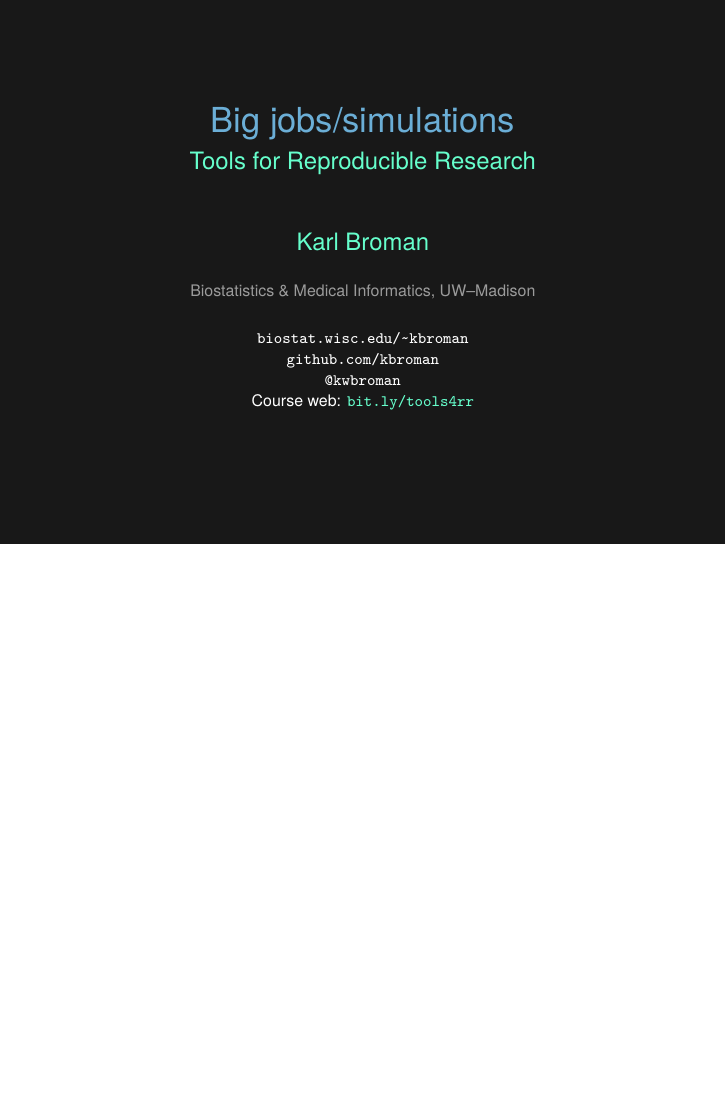
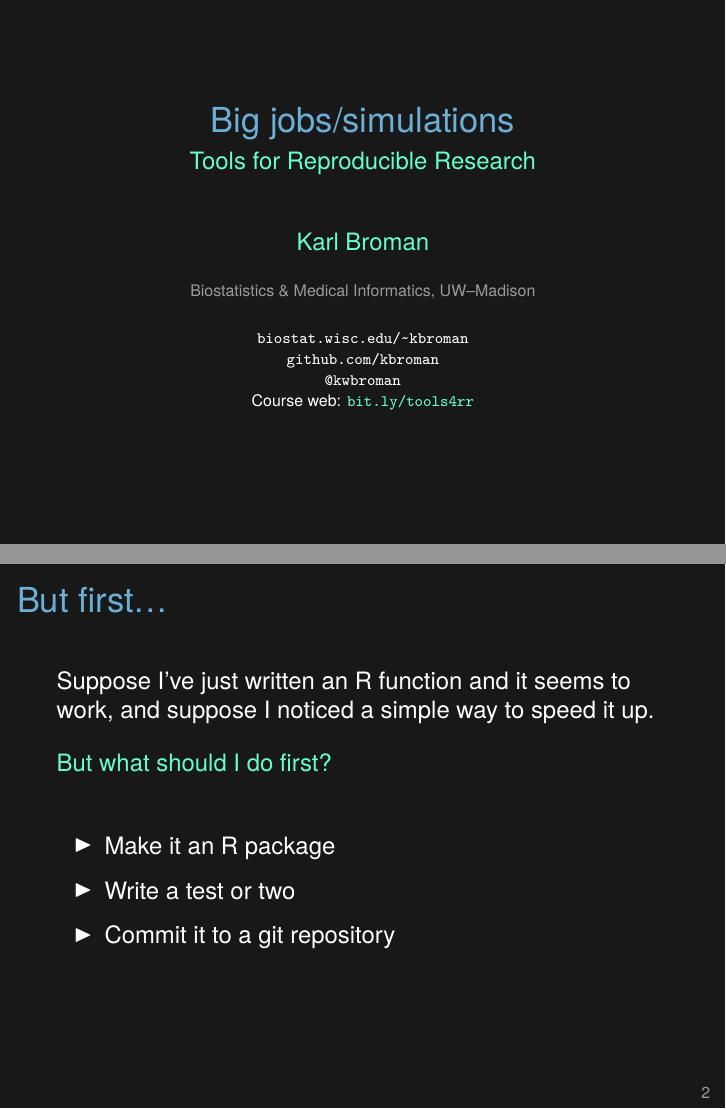
Before and after one commit to kbroman/Tools4RR, LaTeX slides (10_BigJobs/10_bigjobs.tex): page 1 of 3 before the commit and pages 1 and 5 of 7 after it, the two joined at a grey line, the shorter picture padded with empty space. Compiled offline with XeLaTeX.

Commit message:
Lec 10: Add an initial slide reinforcing the importance of R packages, testing, and version control

```diff
--- a/10_BigJobs/10_bigjobs.tex
+++ b/10_BigJobs/10_bigjobs.tex
@@ -47,6 +47,42 @@
 }
 } }
 
+
+\begin{frame}{But first\dots}
+
+\vspace{18pt}
+
+Suppose I've just written an R function and it seems to work,
+and suppose I noticed a simple way to speed it up.
+
+\bigskip
+
+{\hilit But what should I do first?}
+
+\only<2->{
+\bbi
+\item Make it an R package}
+\only<3->{\item Write a test or two}
+\only<4->{\item Commit it to a git repository}
+\only<2->{\ei}
+
+\note{
+  My point here is to reinforce the things we've been covering in the
+  course.
+
+  Everything will be a lot easier if you put the code into an R
+  package. For the minimal package, all you need are the {\tt
+  DESCRIPTION} and {\tt NAMESPACE} files.
+
+  And before you start editing the code, you should write a small
+  test. Then you'll have evidence that it currently works, and
+  the tests will help show that it's still working after your modifications.
+
+  And before you start editing the code, {\nvhilit {\tt git commit}} what you
+  have to far! If it turns out that your new idea doesn't work, will
+  you be able to get back to what you had originally?
+}
+\end{frame}
 
 
 
```
